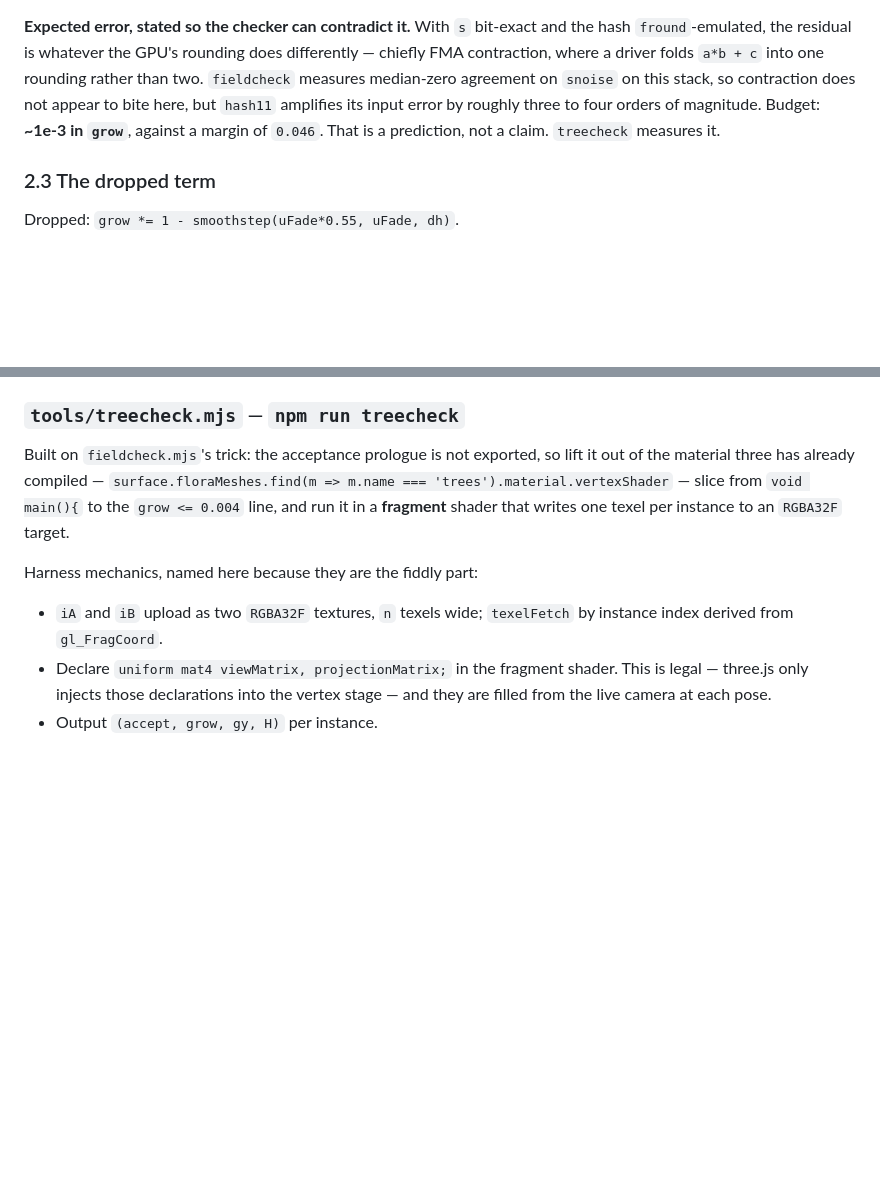
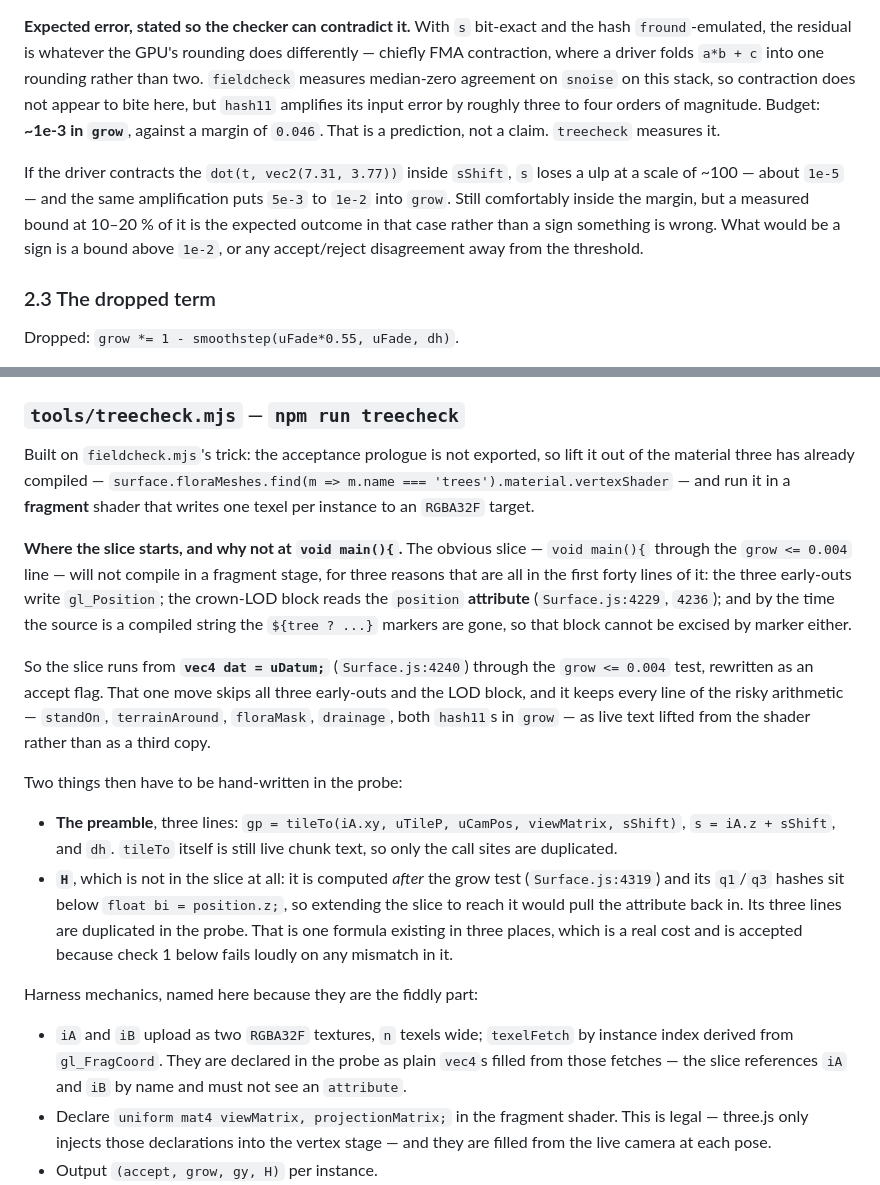
Before and after one commit to nuiel9/staruniverse, a Markdown page: 2026-08-10-rover-tree-collision-design.md, 2 parts joined by grey strips. GitHub-like rendering; blank space fills up the shorter version.

Commit message:
Fix the probe slice in the spec: it would not have compiled
The section exists so nobody has to work this out, and it got the one
thing wrong that it was there to get right. Slicing the acceptance test
from `void main(){` picks up three gl_Position early-outs and the crown
LOD block, which reads the `position` attribute — neither is legal in a
fragment shader, and by the time the source is a compiled string the
`${tree ? ...}` markers that would let you cut the block out are gone.

Starting the slice at `vec4 dat = uDatum;` steps over all of it in one
move and still keeps every line of the arithmetic that could be wrong as
live shader text. H has to be hand-copied — it is computed below the
attribute reference — and that cost is written down rather than hidden.

Also records what the measured error bound should look like if the
driver contracts the dot() in sShift, so 10% of margin does not read as
a failure.

Co-Authored-By: Claude Opus 5 <noreply@anthropic.com>

```diff
--- a/2026-08-10-rover-tree-collision-design.md
+++ b/2026-08-10-rover-tree-collision-design.md
@@ -170,6 +170,13 @@ here, but `hash11` amplifies its input error by roughly three to four orders of
 magnitude. Budget: **~1e-3 in `grow`**, against a margin of `0.046`. That is a
 prediction, not a claim. `treecheck` measures it.
 
+If the driver contracts the `dot(t, vec2(7.31, 3.77))` inside `sShift`, `s`
+loses a ulp at a scale of ~100 — about `1e-5` — and the same amplification puts
+`5e-3` to `1e-2` into `grow`. Still comfortably inside the margin, but a
+measured bound at 10–20 % of it is the expected outcome in that case rather
+than a sign something is wrong. What would be a sign is a bound above `1e-2`,
+or any accept/reject disagreement away from the threshold.
+
 ### 2.3 The dropped term
 
 Dropped: `grow *= 1 - smoothstep(uFade*0.55, uFade, dh)`.
@@ -335,14 +342,43 @@ controller does not have.
 
 Built on `fieldcheck.mjs`'s trick: the acceptance prologue is not exported, so
 lift it out of the material three has already compiled —
-`surface.floraMeshes.find(m => m.name === 'trees').material.vertexShader` —
-slice from `void main(){` to the `grow <= 0.004` line, and run it in a
-**fragment** shader that writes one texel per instance to an `RGBA32F` target.
+`surface.floraMeshes.find(m => m.name === 'trees').material.vertexShader` — and
+run it in a **fragment** shader that writes one texel per instance to an
+`RGBA32F` target.
+
+**Where the slice starts, and why not at `void main(){`.** The obvious slice —
+`void main(){` through the `grow <= 0.004` line — will not compile in a
+fragment stage, for three reasons that are all in the first forty lines of it:
+the three early-outs write `gl_Position`; the crown-LOD block reads the
+`position` **attribute** (`Surface.js:4229`, `4236`); and by the time the
+source is a compiled string the `${tree ? ...}` markers are gone, so that block
+cannot be excised by marker either.
+
+So the slice runs from **`vec4 dat = uDatum;`** (`Surface.js:4240`) through the
+`grow <= 0.004` test, rewritten as an accept flag. That one move skips all
+three early-outs and the LOD block, and it keeps every line of the risky
+arithmetic — `standOn`, `terrainAround`, `floraMask`, `drainage`, both
+`hash11`s in `grow` — as live text lifted from the shader rather than as a
+third copy.
+
+Two things then have to be hand-written in the probe:
+
+- **The preamble**, three lines: `gp = tileTo(iA.xy, uTileP, uCamPos,
+  viewMatrix, sShift)`, `s = iA.z + sShift`, and `dh`. `tileTo` itself is still
+  live chunk text, so only the call sites are duplicated.
+- **`H`**, which is not in the slice at all: it is computed *after* the grow
+  test (`Surface.js:4319`) and its `q1`/`q3` hashes sit below
+  `float bi = position.z;`, so extending the slice to reach it would pull the
+  attribute back in. Its three lines are duplicated in the probe. That is one
+  formula existing in three places, which is a real cost and is accepted
+  because check 1 below fails loudly on any mismatch in it.
 
 Harness mechanics, named here because they are the fiddly part:
 
 - `iA` and `iB` upload as two `RGBA32F` textures, `n` texels wide;
-  `texelFetch` by instance index derived from `gl_FragCoord`.
+  `texelFetch` by instance index derived from `gl_FragCoord`. They are declared
+  in the probe as plain `vec4`s filled from those fetches — the slice
+  references `iA` and `iB` by name and must not see an `attribute`.
 - Declare `uniform mat4 viewMatrix, projectionMatrix;` in the fragment shader.
   This is legal — three.js only injects those declarations into the vertex
   stage — and they are filled from the live camera at each pose.
```
